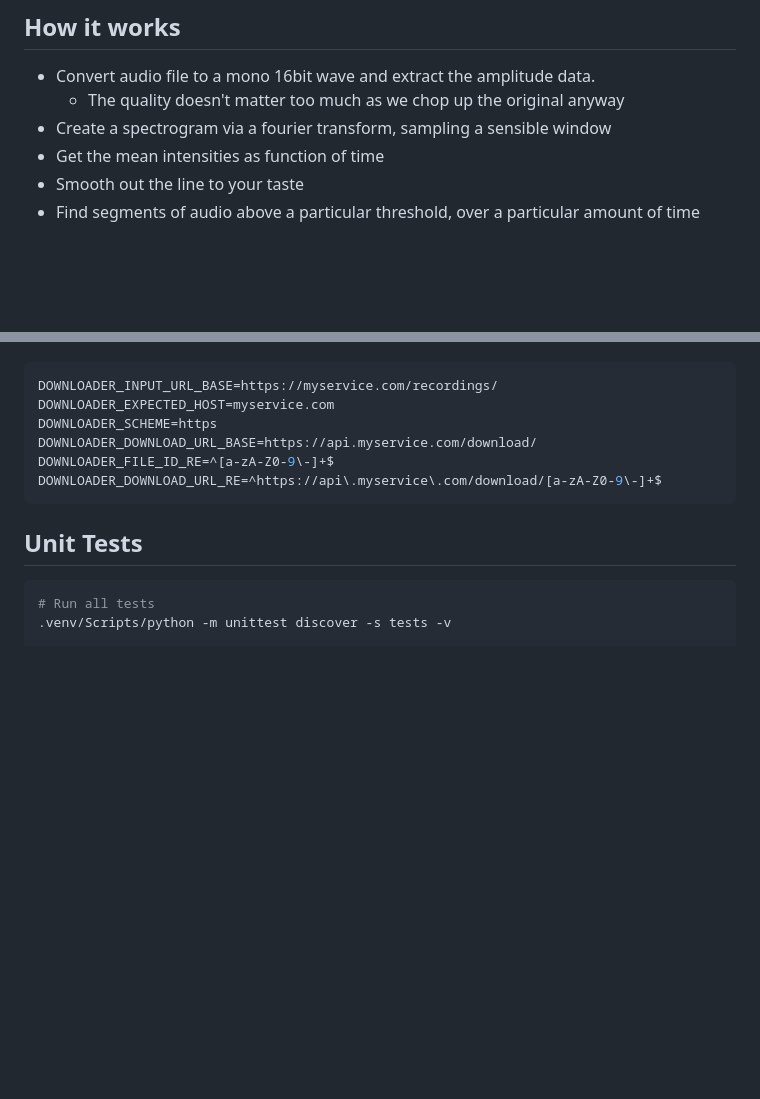
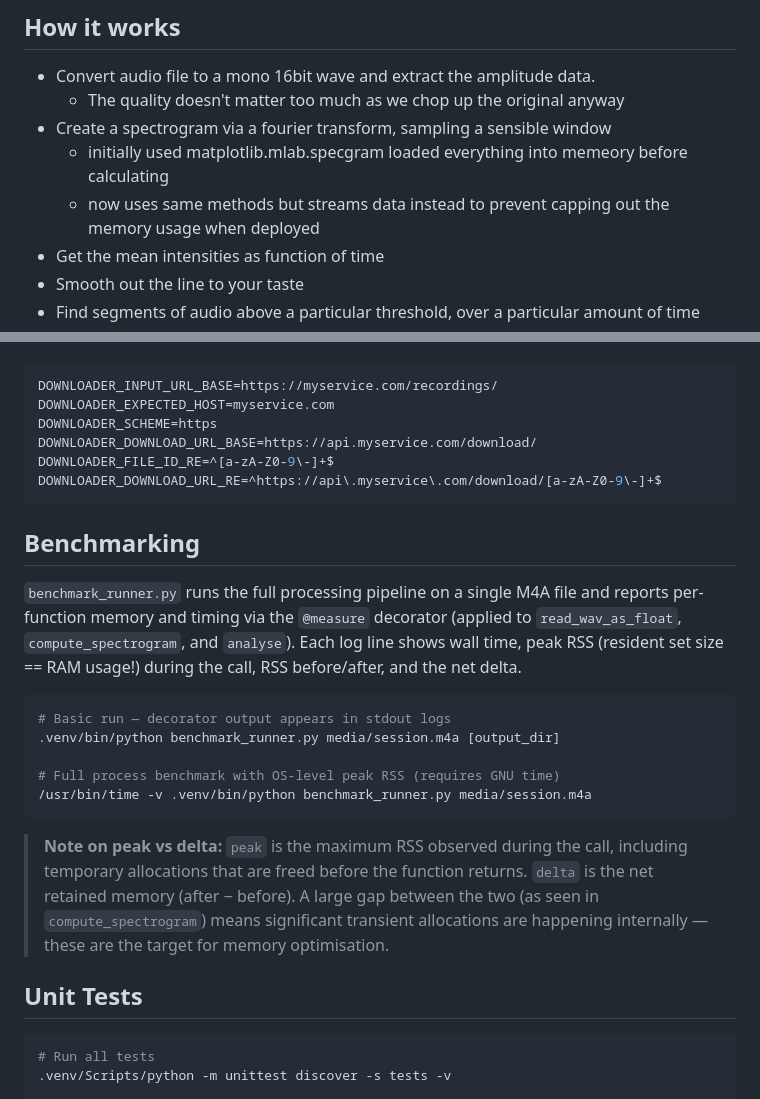
Before and after one commit to edpacca/song-hog, a Markdown page: README.md, 2 parts joined by grey strips. Drawn GitHub-style; blank space fills up the shorter version.

Commit message:
add benchmarking into readme

````diff
--- a/README.md
+++ b/README.md
@@ -9,6 +9,8 @@ The API harness is fairly specifically tailored to my use-case with Ggl recordin
 - Convert audio file to a mono 16bit wave and extract the amplitude data.
     - The quality doesn't matter too much as we chop up the original anyway
 - Create a spectrogram via a fourier transform, sampling a sensible window
+    - initially used matplotlib.mlab.specgram loaded everything into memeory before calculating
+    - now uses same methods but streams data instead to prevent capping out the memory usage when deployed
 - Get the mean intensities as function of time
 - Smooth out the line to your taste
 - Find segments of audio above a particular threshold, over a particular amount of time
@@ -93,6 +95,20 @@ DOWNLOADER_FILE_ID_RE=^[a-zA-Z0-9\-]+$
 DOWNLOADER_DOWNLOAD_URL_RE=^https://api\.myservice\.com/download/[a-zA-Z0-9\-]+$
 ```
 
+## Benchmarking
+
+`benchmark_runner.py` runs the full processing pipeline on a single M4A file and reports per-function memory and timing via the `@measure` decorator (applied to `read_wav_as_float`, `compute_spectrogram`, and `analyse`). Each log line shows wall time, peak RSS (resident set size == RAM usage!) during the call, RSS before/after, and the net delta.
+
+```bash
+# Basic run — decorator output appears in stdout logs
+.venv/bin/python benchmark_runner.py media/session.m4a [output_dir]
+
+# Full process benchmark with OS-level peak RSS (requires GNU time)
+/usr/bin/time -v .venv/bin/python benchmark_runner.py media/session.m4a
+```
+
+> **Note on peak vs delta:** `peak` is the maximum RSS observed during the call, including temporary allocations that are freed before the function returns. `delta` is the net retained memory (after − before). A large gap between the two (as seen in `compute_spectrogram`) means significant transient allocations are happening internally — these are the target for memory optimisation.
+
 ## Unit Tests
 ```bash
 # Run all tests
````
